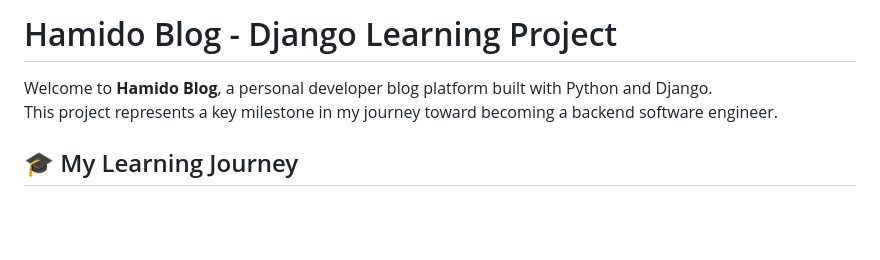
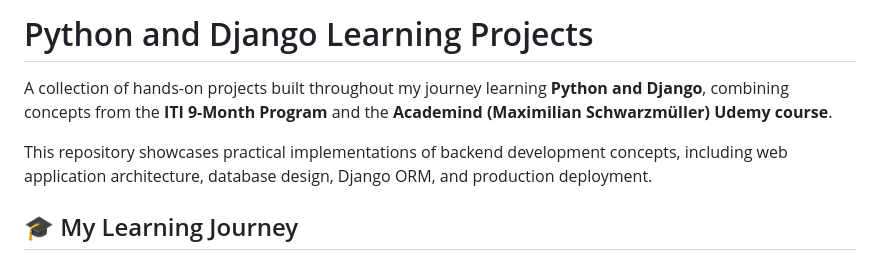
Before and after one commit to goudaabdulhmid2/my_site, a Markdown page: README.md, the part around the change. Rendered like a GitHub page; blank space fills up the shorter version.

Commit message:
feat: Update README to reflect project scope and learning journey in Python and Django

```diff
--- a/README.md
+++ b/README.md
@@ -1,7 +1,8 @@
-# Hamido Blog - Django Learning Project
+# Python and Django Learning Projects
 
-Welcome to **Hamido Blog**, a personal developer blog platform built with Python and Django.
-This project represents a key milestone in my journey toward becoming a backend software engineer.
+A collection of hands-on projects built throughout my journey learning **Python and Django**, combining concepts from the **ITI 9-Month Program** and the **Academind (Maximilian Schwarzmüller) Udemy course**.
+
+This repository showcases practical implementations of backend development concepts, including web application architecture, database design, Django ORM, and production deployment.
 
 ## 🎓 My Learning Journey
 
```
